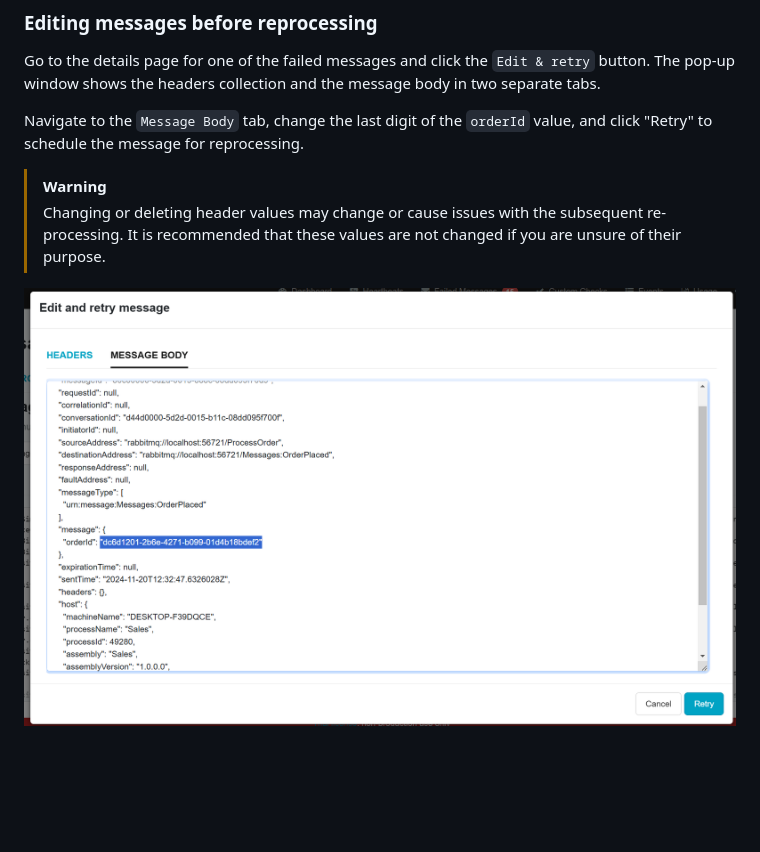
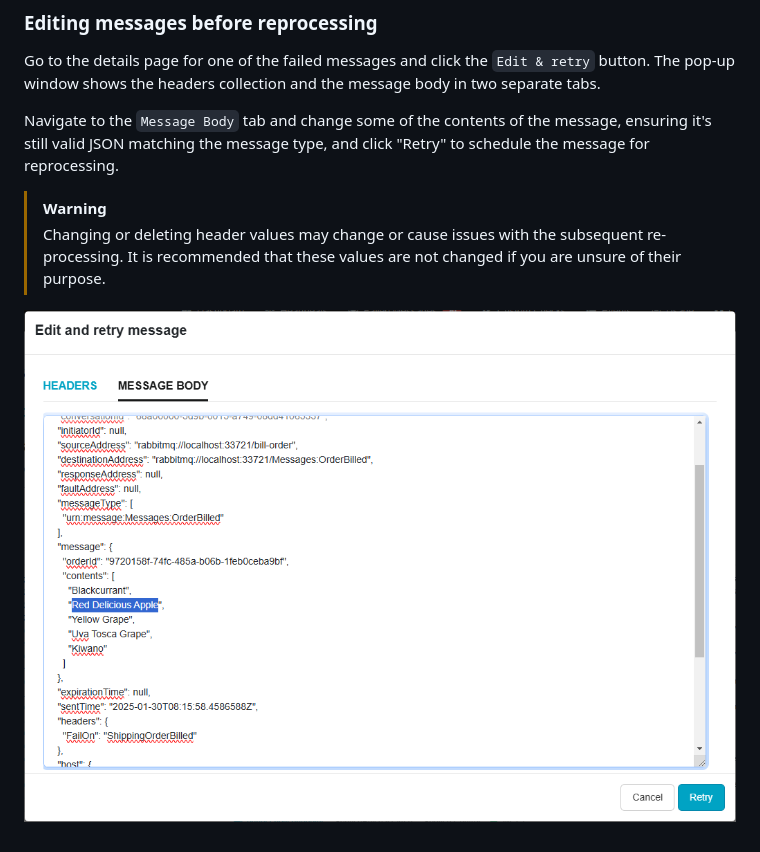
Before and after one commit to Particular/MassTransitShowcaseDemo, a Markdown page: README.md, the part around one of its changes. Rendered like a GitHub page; pictures changed too: docs/service-pulse-edit-before-retry.png; blank space fills up the shorter version.

```diff
--- a/README.md
+++ b/README.md
@@ -84,7 +89,7 @@ A failed message can be scheduled for reprocessing by clicking the `Retry messag
 
 Go to the details page for one of the failed messages and click the `Edit & retry` button. The pop-up window shows the headers collection and the message body in two separate tabs.
 
-Navigate to the `Message Body` tab, change the last digit of the `orderId` value, and click "Retry" to schedule the message for reprocessing.
+Navigate to the `Message Body` tab and change some of the contents of the message, ensuring it's still valid JSON matching the message type, and click "Retry" to schedule the message for reprocessing.
 
 > [!WARNING]
 > Changing or deleting header values may change or cause issues with the subsequent re-processing. It is recommended that these values are not changed if you are unsure of their purpose.
```
Also changed, not shown: other parts of README.md (+6 -1 lines), docs/service-pulse-dashboard-failed-messages-groups.png, docs/service-pulse-dashboard-failed-messages.png, docs/service-pulse-failed-message-view.png.
